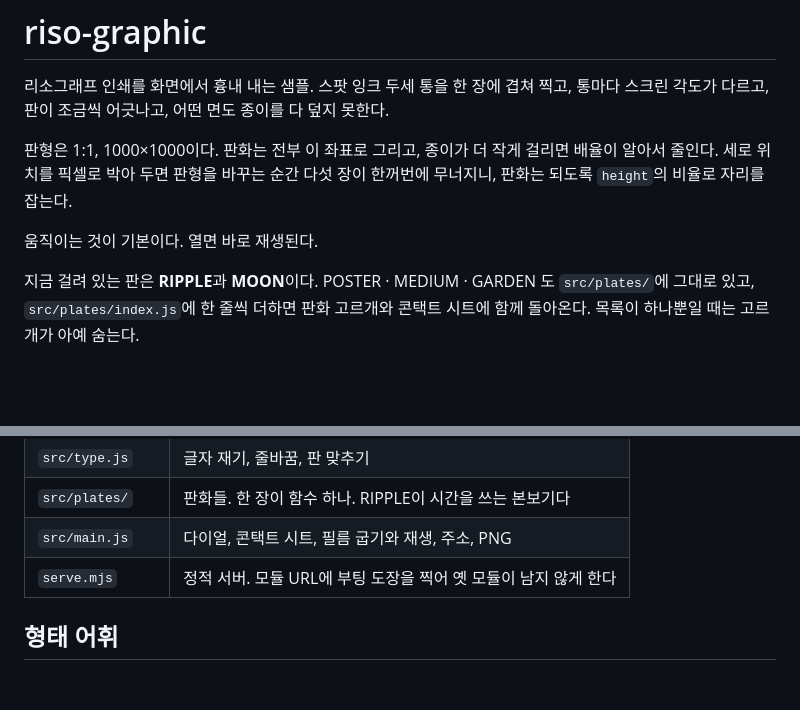
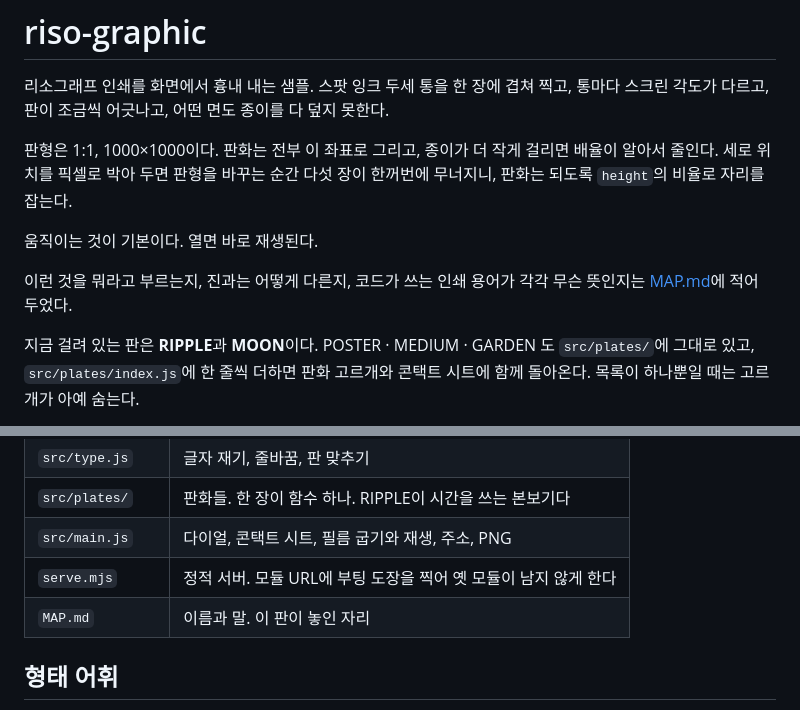
Before and after one commit to tomlim2/riso-graphic, a Markdown page: README.md, 2 parts joined by grey strips. GitHub-like rendering; blank space fills up the shorter version.

```diff
--- a/README.md
+++ b/README.md
@@ -8,6 +8,9 @@
 판화는 되도록 `height`의 비율로 자리를 잡는다.
 
 움직이는 것이 기본이다. 열면 바로 재생된다.
+
+이런 것을 뭐라고 부르는지, 진과는 어떻게 다른지, 코드가 쓰는 인쇄 용어가 각각 무슨 뜻인지는
+[MAP.md](MAP.md)에 적어 두었다.
 
 지금 걸려 있는 판은 **RIPPLE**과 **MOON**이다. POSTER · MEDIUM · GARDEN 도 `src/plates/`에
 그대로 있고, `src/plates/index.js`에 한 줄씩 더하면 판화 고르개와 콘택트 시트에 함께
@@ -246,6 +249,7 @@ export const hello = {
 | `src/plates/` | 판화들. 한 장이 함수 하나. RIPPLE이 시간을 쓰는 본보기다 |
 | `src/main.js` | 다이얼, 콘택트 시트, 필름 굽기와 재생, 주소, PNG |
 | `serve.mjs` | 정적 서버. 모듈 URL에 부팅 도장을 찍어 옛 모듈이 남지 않게 한다 |
+| `MAP.md` | 이름과 말. 이 판이 놓인 자리 |
 
 ## 형태 어휘
 
```
Also changed, not shown: MAP.md (added, +76 -0 lines).
